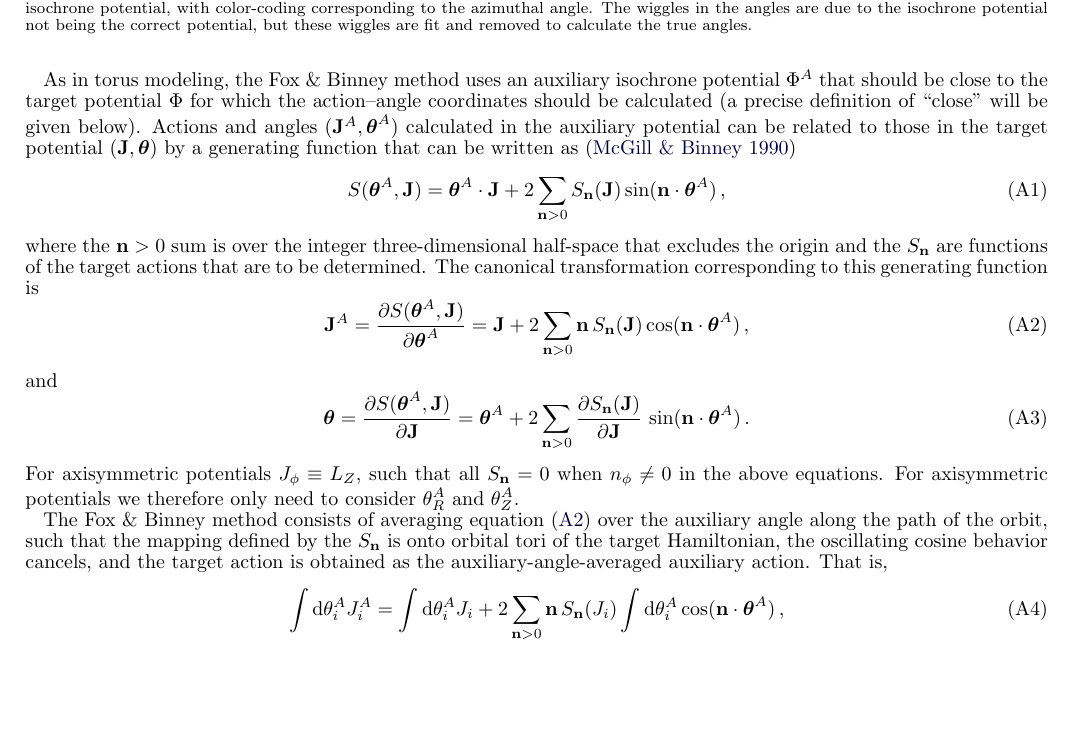
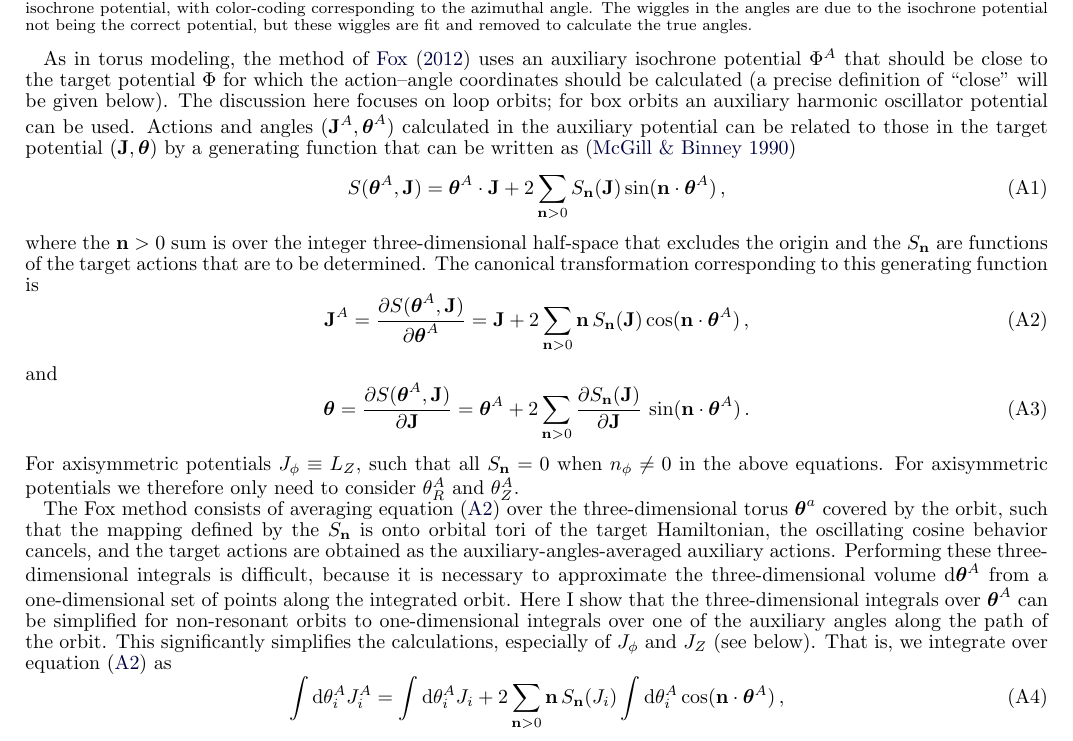
Before and after one commit to jobovy/dyn-modeling-streams-2014, a LaTeX document (tex/ms.tex): part of page 18 of 20, cut so that both start at the same text, the shorter picture padded with empty space. Compiled offline with pdfLaTeX.

Commit message:
streams: tweaks to aa description after actually seeing the Fox work

```diff
--- a/tex/ms.tex
+++ b/tex/ms.tex
@@ -1761,13 +1760,14 @@ briefly here and then show how to extend it to also calculate the
 frequencies and angles: $(\vecx,\vecv) \rightarrow (\veco,\veca)$.
 
-As in torus modeling, the Fox \& Binney method uses an auxiliary
+As in torus modeling, the method of \citet{Fox12a} uses an auxiliary
 isochrone potential $\Phi^A$ that should be close to the target
 potential $\Phi$ for which the action--angle coordinates should be
 calculated (a precise definition of ``close'' will be given
-below). Actions and angles $(\vecj^A,\veca^A)$ calculated in the
-auxiliary potential can be related to those in the target potential
-$(\vecj,\veca)$ by a generating function that can be written as
-\citep{McGill90a}
+below). The discussion here focuses on loop orbits; for box orbits an
+auxiliary harmonic oscillator potential can be used. Actions and
+angles $(\vecj^A,\veca^A)$ calculated in the auxiliary potential can
+be related to those in the target potential $(\vecj,\veca)$ by a
+generating function that can be written as \citep{McGill90a}
 \begin{equation}
   S(\veca^A,\vecj) = \veca^A\cdot\vecj+2\sum_{\vecn > 0} S_{\vecn}(\vecj)\sin(\vecn\cdot\veca^A)\,,
 \end{equation}
@@ -1787,12 +1787,20 @@ $S_\vecn = 0$ when $n_\phi \neq 0 $ in the above equations. For
 axisymmetric potentials we therefore only need to consider
 $\theta^A_R$ and $\theta^A_Z$.
 
-The Fox \& Binney method consists of averaging \eqnname~(\ref{eq:jjt})
-over the auxiliary angle along the path of the orbit, such that the
+The Fox method consists of averaging \eqnname~(\ref{eq:jjt}) over the
+three-dimensional torus $\veca^a$ covered by the orbit, such that the
 mapping defined by the $S_{\vecn}$ is onto orbital tori of the target
 Hamiltonian, the oscillating cosine behavior cancels, and the target
-action is obtained as the auxiliary-angle-averaged auxiliary
-action. That is,
+actions are obtained as the auxiliary-angles-averaged auxiliary
+actions. Performing these three-dimensional integrals is difficult,
+because it is necessary to approximate the three-dimensional volume
+$\dd \veca^A$ from a one-dimensional set of points along the
+integrated orbit. Here I show that the three-dimensional integrals
+over $\veca^A$ can be simplified for non-resonant orbits to
+one-dimensional integrals over one of the auxiliary angles along the
+path of the orbit. This significantly simplifies the calculations,
+especially of $J_\phi$ and $J_Z$ (see below). That is, we integrate
+over \eqnname~(\ref{eq:jjt}) as
 \begin{equation}\label{eq:jjtint}
   \int \dd \theta_i^A J_i^A = \int \dd \theta_i^A J_i + 2 \sum_{\vecn > 0} \vecn\,S_{\vecn}(J_i)\int \dd \theta_i^A\cos(\vecn\cdot\veca^A)\,,
 \end{equation}
```
Also changed, not shown: tex/ms.tex (29 more changed lines).
